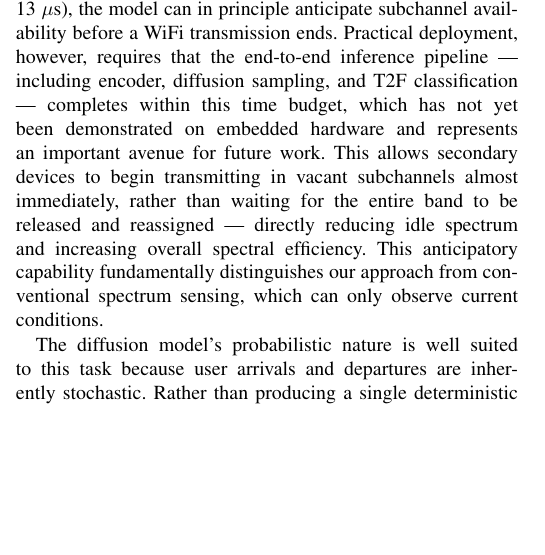
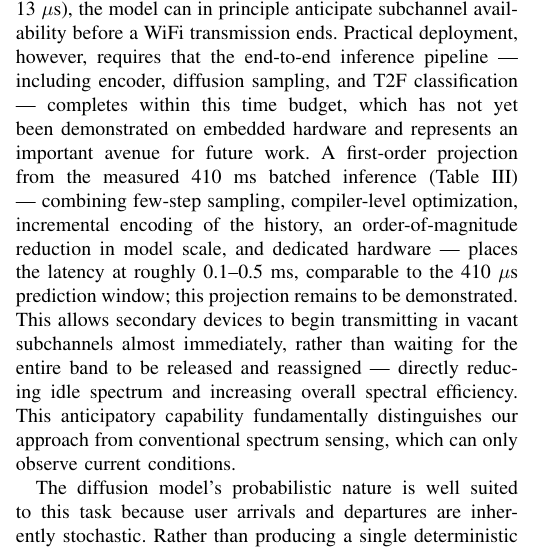
Before and after one commit to Chaoyi-He1/IEEE-Transactions-on-Cognitive-Communications-and-Networking, a LaTeX paper (bare_jrnl_new_sample4.tex): part of one column of page 12 of 18, cut so that both start at the same text, the shorter picture padded with empty space. Compiled offline with pdfLaTeX.

Commit message:
Discussion: one-sentence latency projection (aggressive tier, labeled as projection)
Co-Authored-By: Claude Fable 5 <noreply@anthropic.com>
Claude-Session: https://claude.ai/code/session_01DwKiGthpdcY927oLBTvVgJ

```diff
--- a/bare_jrnl_new_sample4.tex
+++ b/bare_jrnl_new_sample4.tex
@@ -552,7 +552,7 @@ Environment & AUC & Environment & AUC \\
 \section{Discussion}
 The central contribution of this work is enabling devices that traditionally require separate frequency bands — such as radar, satellite links, and IoT sensors — to coexist within the same band as WiFi by exploiting subchannel-level vacancies in real time.
 
-The key enabler is temporal resolution. By predicting occupancy at the individual OFDM frame level (approximately 13~$\mu$s), the model can in principle anticipate subchannel availability before a WiFi transmission ends. Practical deployment, however, requires that the end-to-end inference pipeline — including encoder, diffusion sampling, and T2F classification — completes within this time budget, which has not yet been demonstrated on embedded hardware and represents an important avenue for future work. This allows secondary devices to begin transmitting in vacant subchannels almost immediately, rather than waiting for the entire band to be released and reassigned — directly reducing idle spectrum and increasing overall spectral efficiency. This anticipatory capability fundamentally distinguishes our approach from conventional spectrum sensing, which can only observe current conditions.
+The key enabler is temporal resolution. By predicting occupancy at the individual OFDM frame level (approximately 13~$\mu$s), the model can in principle anticipate subchannel availability before a WiFi transmission ends. Practical deployment, however, requires that the end-to-end inference pipeline — including encoder, diffusion sampling, and T2F classification — completes within this time budget, which has not yet been demonstrated on embedded hardware and represents an important avenue for future work. A first-order projection from the measured 410~ms batched inference (Table~\ref{tab:comparison}) — combining few-step sampling, compiler-level optimization, incremental encoding of the history, an order-of-magnitude reduction in model scale, and dedicated hardware — places the latency at roughly 0.1--0.5~ms, comparable to the 410~$\mu$s prediction window; this projection remains to be demonstrated. This allows secondary devices to begin transmitting in vacant subchannels almost immediately, rather than waiting for the entire band to be released and reassigned — directly reducing idle spectrum and increasing overall spectral efficiency. This anticipatory capability fundamentally distinguishes our approach from conventional spectrum sensing, which can only observe current conditions.
 
 The diffusion model's probabilistic nature is well suited to this task because user arrivals and departures are inherently stochastic. Rather than producing a single deterministic forecast, the model generates multiple plausible future signals whose classifier confidences are aggregated. The ablations of Table~\ref{tab:comparison} locate where this generation earns its cost: on their own the sampled futures do not outperform a sensed estimate of the current occupancy, but fused with that estimate they approach the oracle bound on the windows where occupancy changes, indicating that the generative stage contributes information about impending transitions that is complementary to sensing. The contrastive-learning-based encoder is designed to generalize across diverse wireless environments by learning environment-agnostic representations. In this work, generalization is evaluated across the 30 simulated scenarios; transfer to real-world deployments with hardware impairments, unknown interference sources, or different air interface standards remains to be validated.
 
```
